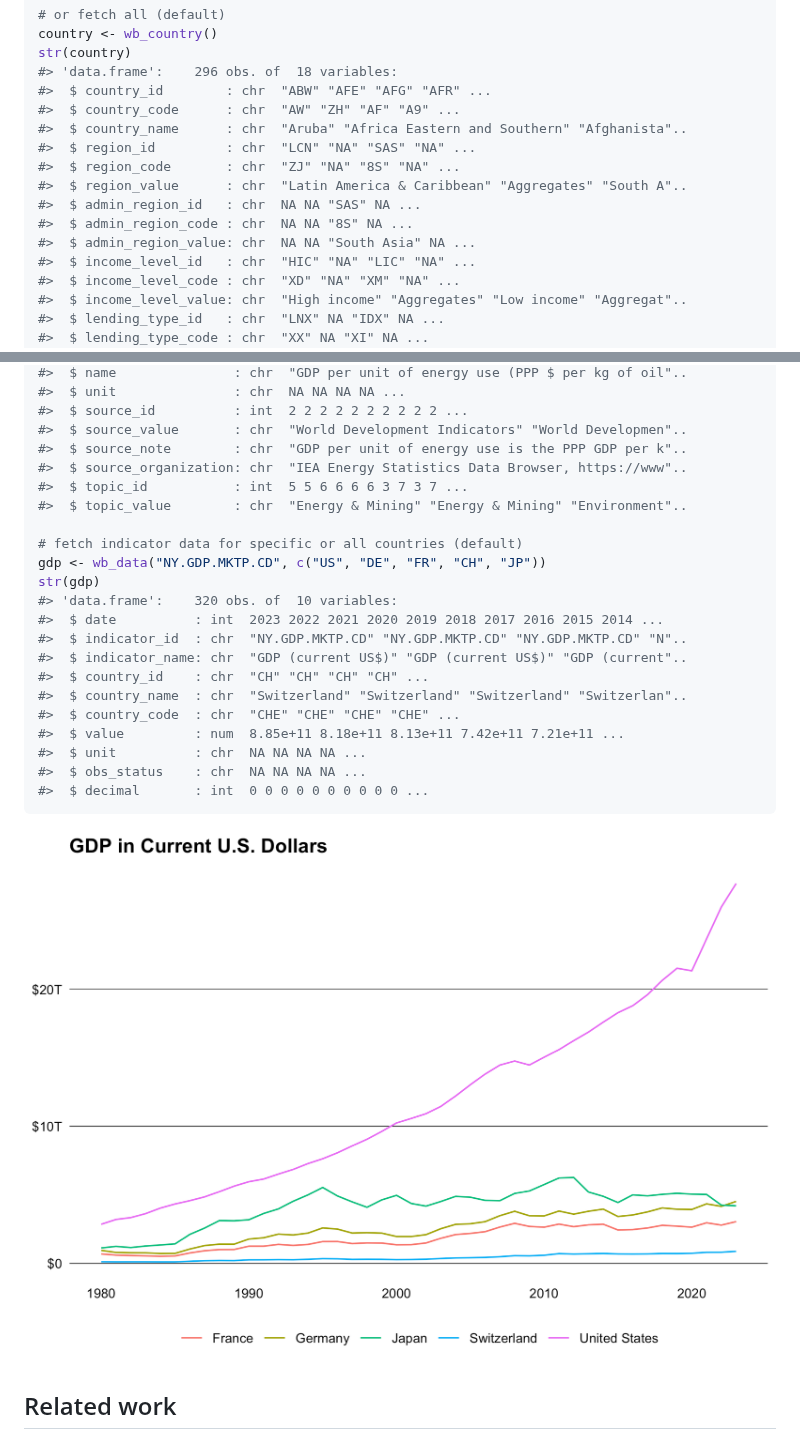
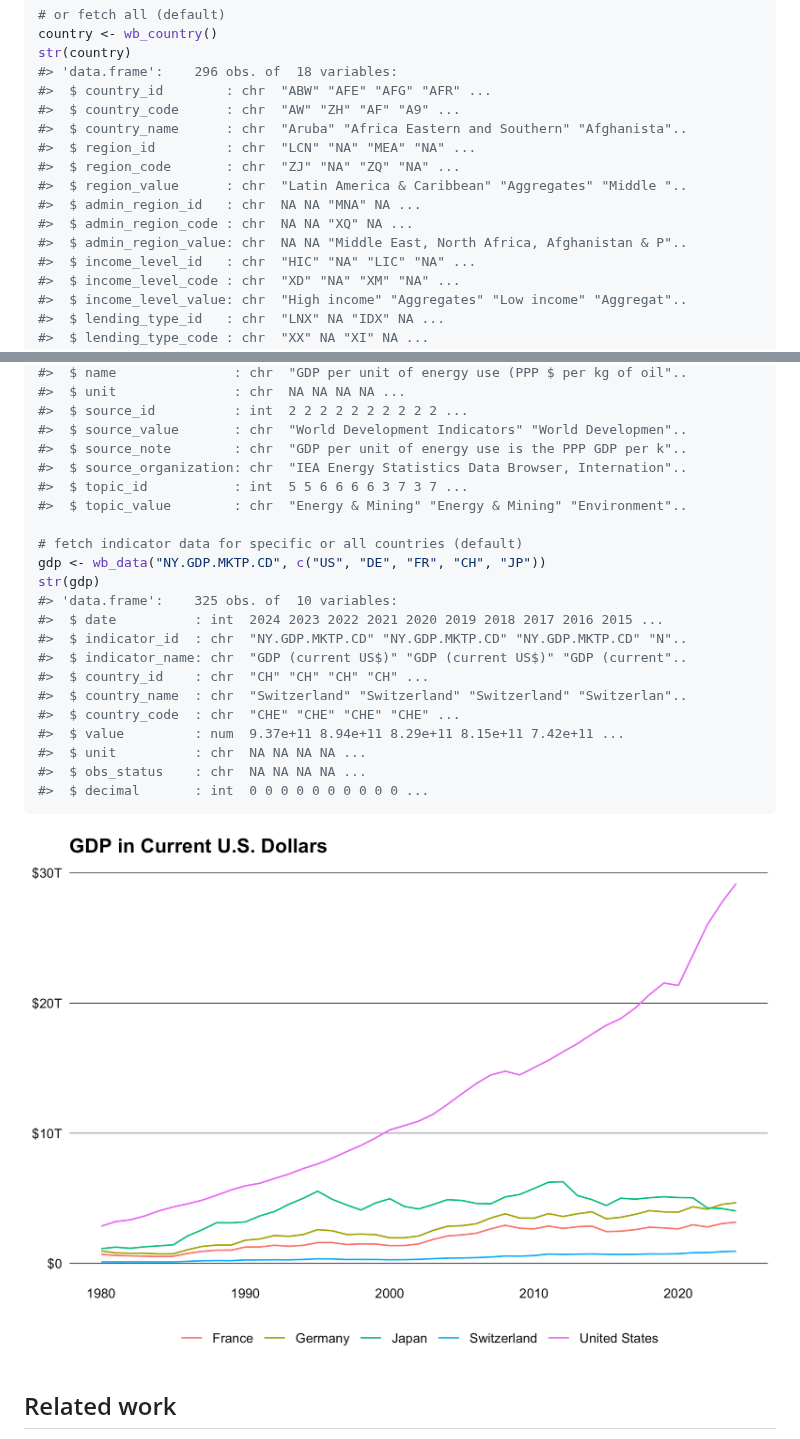
Before and after one commit to m-muecke/worldbank, a Markdown page: README.md, 2 parts joined by grey strips. Drawn GitHub-style; pictures changed too: man/figures/README-plotting-1.png.

```diff
--- a/README.md
+++ b/README.md
@@ -75,12 +77,12 @@ str(country)
 #>  $ country_id        : chr  "ABW" "AFE" "AFG" "AFR" ...
 #>  $ country_code      : chr  "AW" "ZH" "AF" "A9" ...
 #>  $ country_name      : chr  "Aruba" "Africa Eastern and Southern" "Afghanista"..
-#>  $ region_id         : chr  "LCN" "NA" "SAS" "NA" ...
-#>  $ region_code       : chr  "ZJ" "NA" "8S" "NA" ...
-#>  $ region_value      : chr  "Latin America & Caribbean" "Aggregates" "South A"..
-#>  $ admin_region_id   : chr  NA NA "SAS" NA ...
-#>  $ admin_region_code : chr  NA NA "8S" NA ...
-#>  $ admin_region_value: chr  NA NA "South Asia" NA ...
+#>  $ region_id         : chr  "LCN" "NA" "MEA" "NA" ...
+#>  $ region_code       : chr  "ZJ" "NA" "ZQ" "NA" ...
+#>  $ region_value      : chr  "Latin America & Caribbean" "Aggregates" "Middle "..
+#>  $ admin_region_id   : chr  NA NA "MNA" NA ...
+#>  $ admin_region_code : chr  NA NA "XQ" NA ...
+#>  $ admin_region_value: chr  NA NA "Middle East, North Africa, Afghanistan & P"..
 #>  $ income_level_id   : chr  "HIC" "NA" "LIC" "NA" ...
 #>  $ income_level_code : chr  "XD" "NA" "XM" "NA" ...
 #>  $ income_level_value: chr  "High income" "Aggregates" "Low income" "Aggregat"..
@@ -106,21 +108,21 @@ str(ind)
 #>  $ source_id          : int  2 2 2 2 2 2 2 2 2 2 ...
 #>  $ source_value       : chr  "World Development Indicators" "World Developmen"..
 #>  $ source_note        : chr  "GDP per unit of energy use is the PPP GDP per k"..
-#>  $ source_organization: chr  "IEA Energy Statistics Data Browser, https://www"..
+#>  $ source_organization: chr  "IEA Energy Statistics Data Browser, Internation"..
 #>  $ topic_id           : int  5 5 6 6 6 6 3 7 3 7 ...
 #>  $ topic_value        : chr  "Energy & Mining" "Energy & Mining" "Environment"..
 
 # fetch indicator data for specific or all countries (default)
 gdp <- wb_data("NY.GDP.MKTP.CD", c("US", "DE", "FR", "CH", "JP"))
 str(gdp)
-#> 'data.frame':    320 obs. of  10 variables:
-#>  $ date          : int  2023 2022 2021 2020 2019 2018 2017 2016 2015 2014 ...
+#> 'data.frame':    325 obs. of  10 variables:
+#>  $ date          : int  2024 2023 2022 2021 2020 2019 2018 2017 2016 2015 ...
 #>  $ indicator_id  : chr  "NY.GDP.MKTP.CD" "NY.GDP.MKTP.CD" "NY.GDP.MKTP.CD" "N"..
 #>  $ indicator_name: chr  "GDP (current US$)" "GDP (current US$)" "GDP (current"..
 #>  $ country_id    : chr  "CH" "CH" "CH" "CH" ...
 #>  $ country_name  : chr  "Switzerland" "Switzerland" "Switzerland" "Switzerlan"..
 #>  $ country_code  : chr  "CHE" "CHE" "CHE" "CHE" ...
-#>  $ value         : num  8.85e+11 8.18e+11 8.13e+11 7.42e+11 7.21e+11 ...
+#>  $ value         : num  9.37e+11 8.94e+11 8.29e+11 8.15e+11 7.42e+11 ...
 #>  $ unit          : chr  NA NA NA NA ...
 #>  $ obs_status    : chr  NA NA NA NA ...
 #>  $ decimal       : int  0 0 0 0 0 0 0 0 0 0 ...
```
Also changed, not shown: other parts of README.md (+2 -0 lines).
